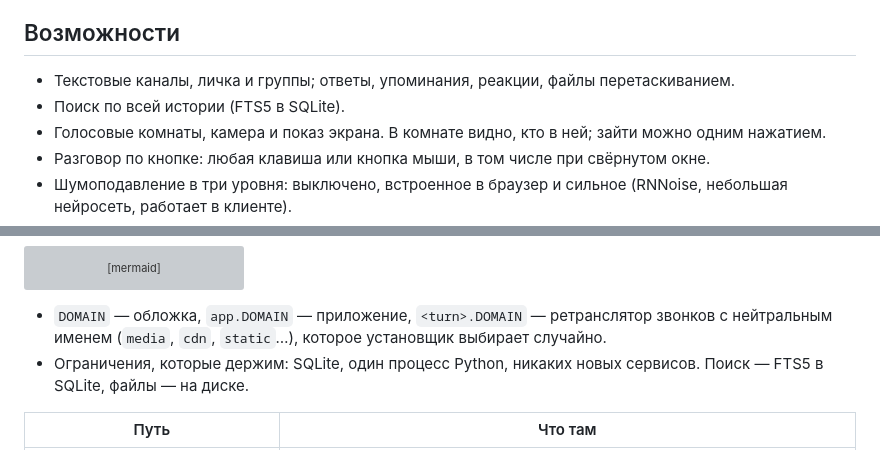
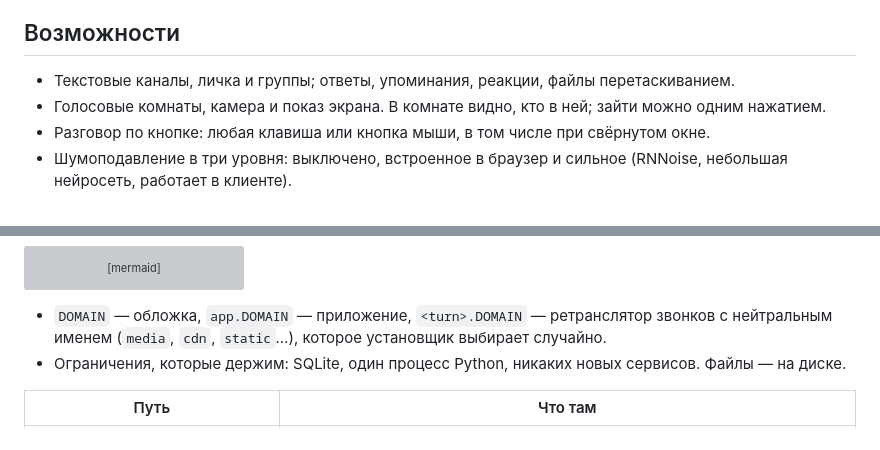
Before and after one commit to atriumchat/atrium, a Markdown page: README.ru.md, 2 parts joined by grey strips. GitHub-like rendering; grey boxes are pictures that could not be loaded.

Commit message:
README: no search yet

```diff
--- a/README.ru.md
+++ b/README.ru.md
@@ -31,7 +31,6 @@ IP сервера и пароль root.
 ## Возможности
 
 - Текстовые каналы, личка и группы; ответы, упоминания, реакции, файлы перетаскиванием.
-- Поиск по всей истории (FTS5 в SQLite).
 - Голосовые комнаты, камера и показ экрана. В комнате видно, кто в ней; зайти можно одним нажатием.
 - Разговор по кнопке: любая клавиша или кнопка мыши, в том числе при свёрнутом окне.
 - Шумоподавление в три уровня: выключено, встроенное в браузер и сильное (RNNoise, небольшая нейросеть, работает
@@ -89,8 +88,7 @@ flowchart LR
 
 - `DOMAIN` — обложка, `app.DOMAIN` — приложение, `<turn>.DOMAIN` — ретранслятор звонков
   с нейтральным именем (`media`, `cdn`, `static`…), которое установщик выбирает случайно.
-- Ограничения, которые держим: SQLite, один процесс Python, никаких новых сервисов. Поиск — FTS5 в SQLite,
-  файлы — на диске.
+- Ограничения, которые держим: SQLite, один процесс Python, никаких новых сервисов. Файлы — на диске.
 
 | Путь | Что там |
 |---|---|
```
Also changed, not shown: README.md (+1 -2 lines).
